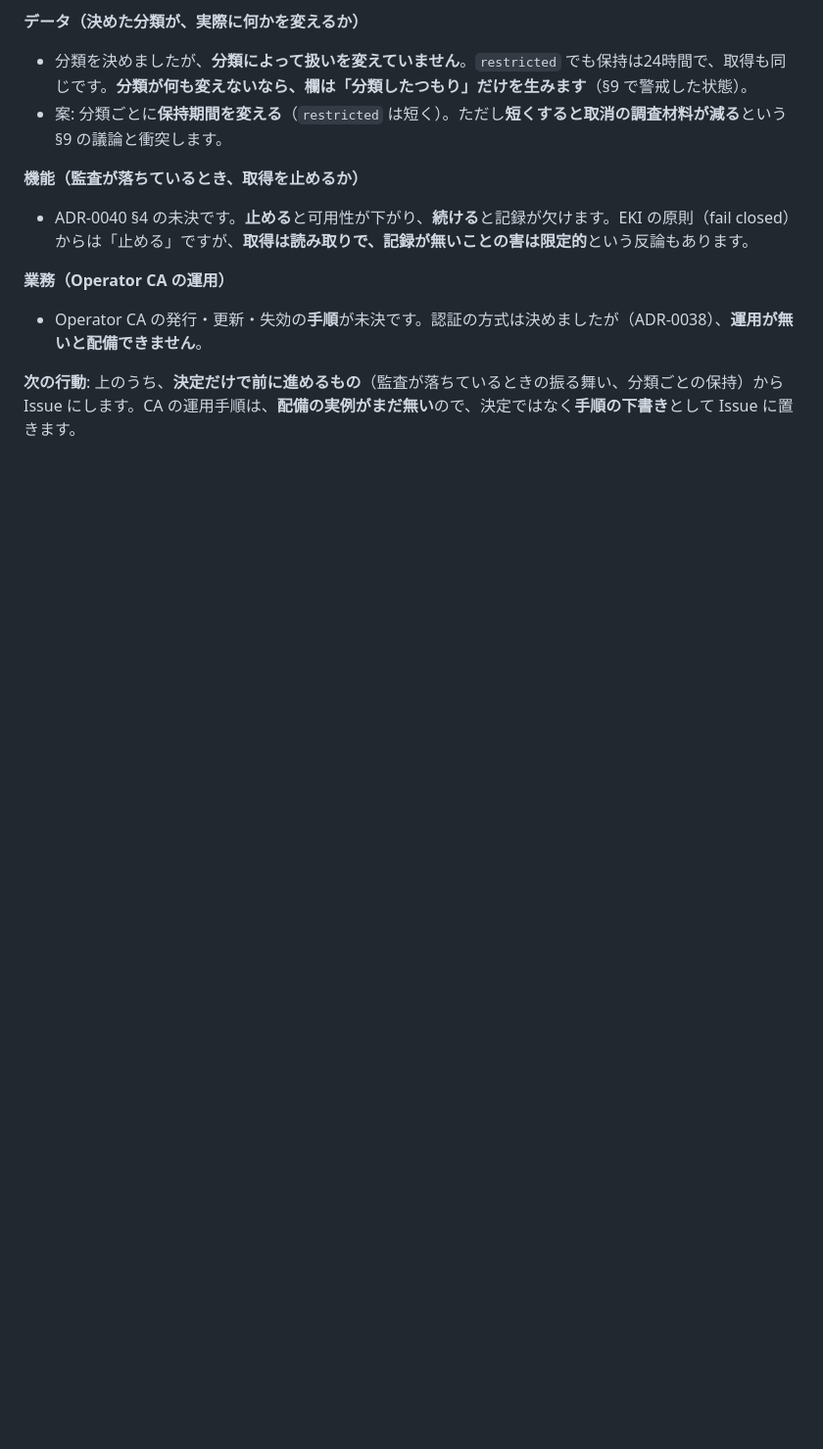
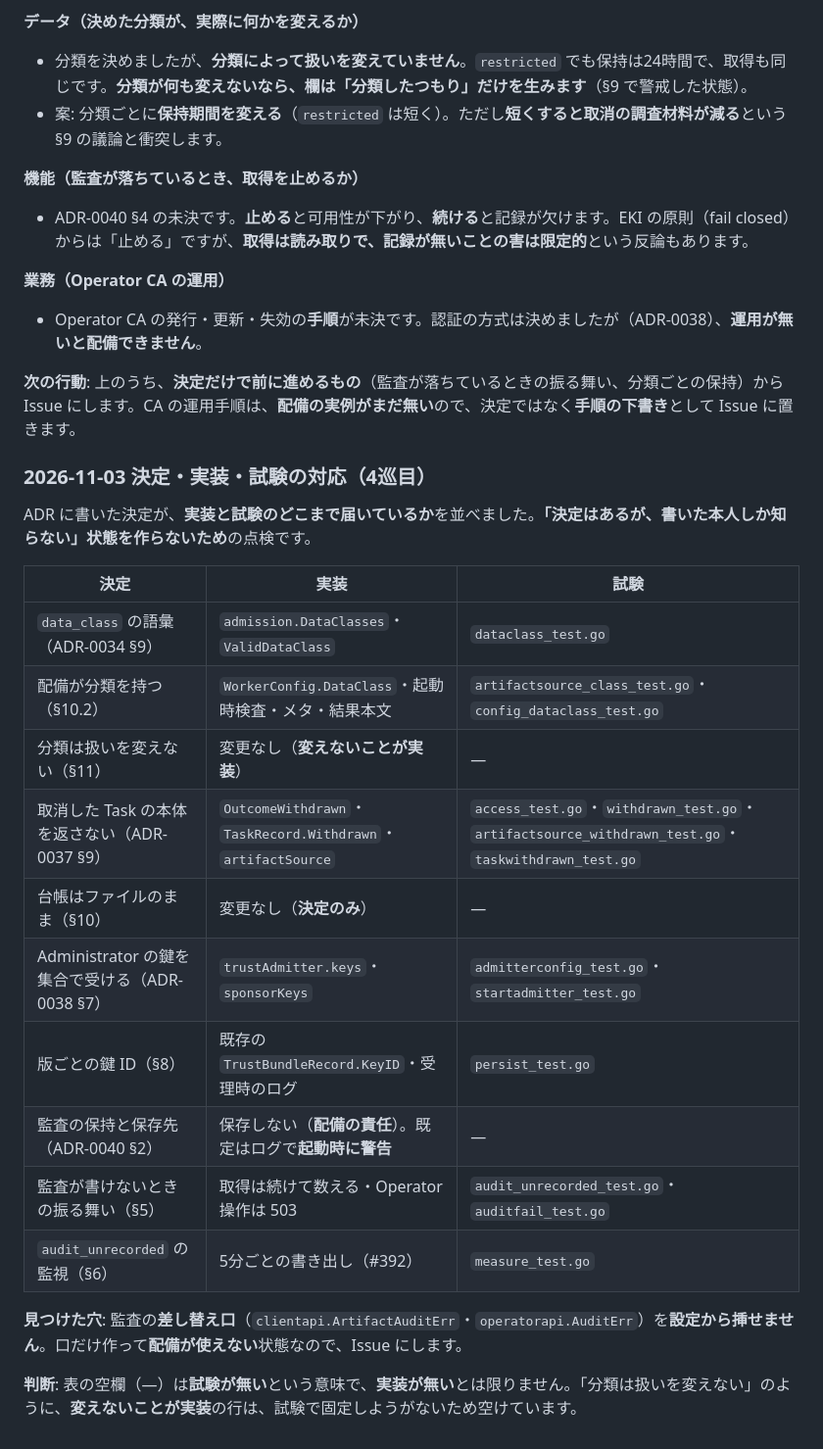
Before and after one commit to hat47x/eki-fabric, a Markdown page: plan/UPSTREAM_PLAN.md, the part around the change. Shown at 98% size. Rendered like a GitHub page; blank space fills up the shorter version.

Commit message:
docs: 決定・実装・試験の対応表を残す
ADRの決定が実装と試験のどこまで届いているかを並べた。監査の差し替え口を設定から
挿せない穴が見つかったので、Issueにする。

```diff
--- a/plan/UPSTREAM_PLAN.md
+++ b/plan/UPSTREAM_PLAN.md
@@ -1422,3 +1422,24 @@ dispatch tick considered=1 dispatched=0 deferred=1 reasons="...: reserve lease:
 - Operator CA の発行・更新・失効の**手順**が未決です。認証の方式は決めましたが（ADR-0038）、**運用が無いと配備できません**。
 
 **次の行動**: 上のうち、**決定だけで前に進めるもの**（監査が落ちているときの振る舞い、分類ごとの保持）から Issue にします。CA の運用手順は、**配備の実例がまだ無い**ので、決定ではなく**手順の下書き**として Issue に置きます。
+
+### 2026-11-03 決定・実装・試験の対応（4巡目）
+
+ADR に書いた決定が、**実装と試験のどこまで届いているか**を並べました。**「決定はあるが、書いた本人しか知らない」状態を作らないため**の点検です。
+
+| 決定 | 実装 | 試験 |
+| --- | --- | --- |
+| `data_class` の語彙（ADR-0034 §9） | `admission.DataClasses`・`ValidDataClass` | `dataclass_test.go` |
+| 配備が分類を持つ（§10.2） | `WorkerConfig.DataClass`・起動時検査・メタ・結果本文 | `artifactsource_class_test.go`・`config_dataclass_test.go` |
+| 分類は扱いを変えない（§11） | 変更なし（**変えないことが実装**） | — |
+| 取消した Task の本体を返さない（ADR-0037 §9） | `OutcomeWithdrawn`・`TaskRecord.Withdrawn`・`artifactSource` | `access_test.go`・`withdrawn_test.go`・`artifactsource_withdrawn_test.go`・`taskwithdrawn_test.go` |
+| 台帳はファイルのまま（§10） | 変更なし（**決定のみ**） | — |
+| Administrator の鍵を集合で受ける（ADR-0038 §7） | `trustAdmitter.keys`・`sponsorKeys` | `admitterconfig_test.go`・`startadmitter_test.go` |
+| 版ごとの鍵 ID（§8） | 既存の `TrustBundleRecord.KeyID`・受理時のログ | `persist_test.go` |
+| 監査の保持と保存先（ADR-0040 §2） | 保存しない（**配備の責任**）。既定はログで**起動時に警告** | — |
+| 監査が書けないときの振る舞い（§5） | 取得は続けて数える・Operator 操作は 503 | `audit_unrecorded_test.go`・`auditfail_test.go` |
+| `audit_unrecorded` の監視（§6） | 5分ごとの書き出し（#392） | `measure_test.go` |
+
+**見つけた穴**: 監査の**差し替え口**（`clientapi.ArtifactAuditErr`・`operatorapi.AuditErr`）を**設定から挿せません**。口だけ作って**配備が使えない**状態なので、Issue にします。
+
+**判断**: 表の空欄（—）は**試験が無い**という意味で、**実装が無い**とは限りません。「分類は扱いを変えない」のように、**変えないことが実装**の行は、試験で固定しようがないため空けています。
```
